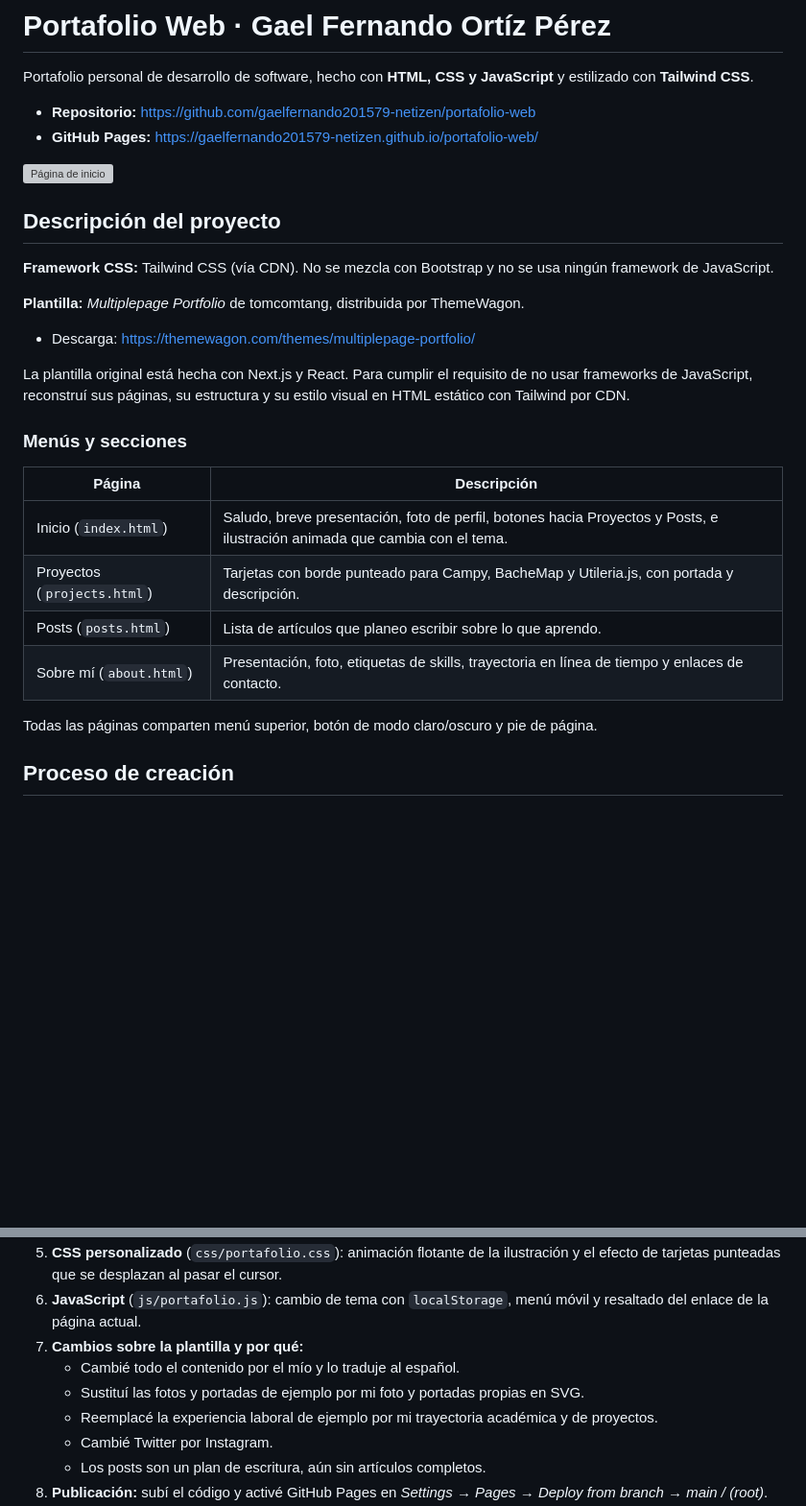
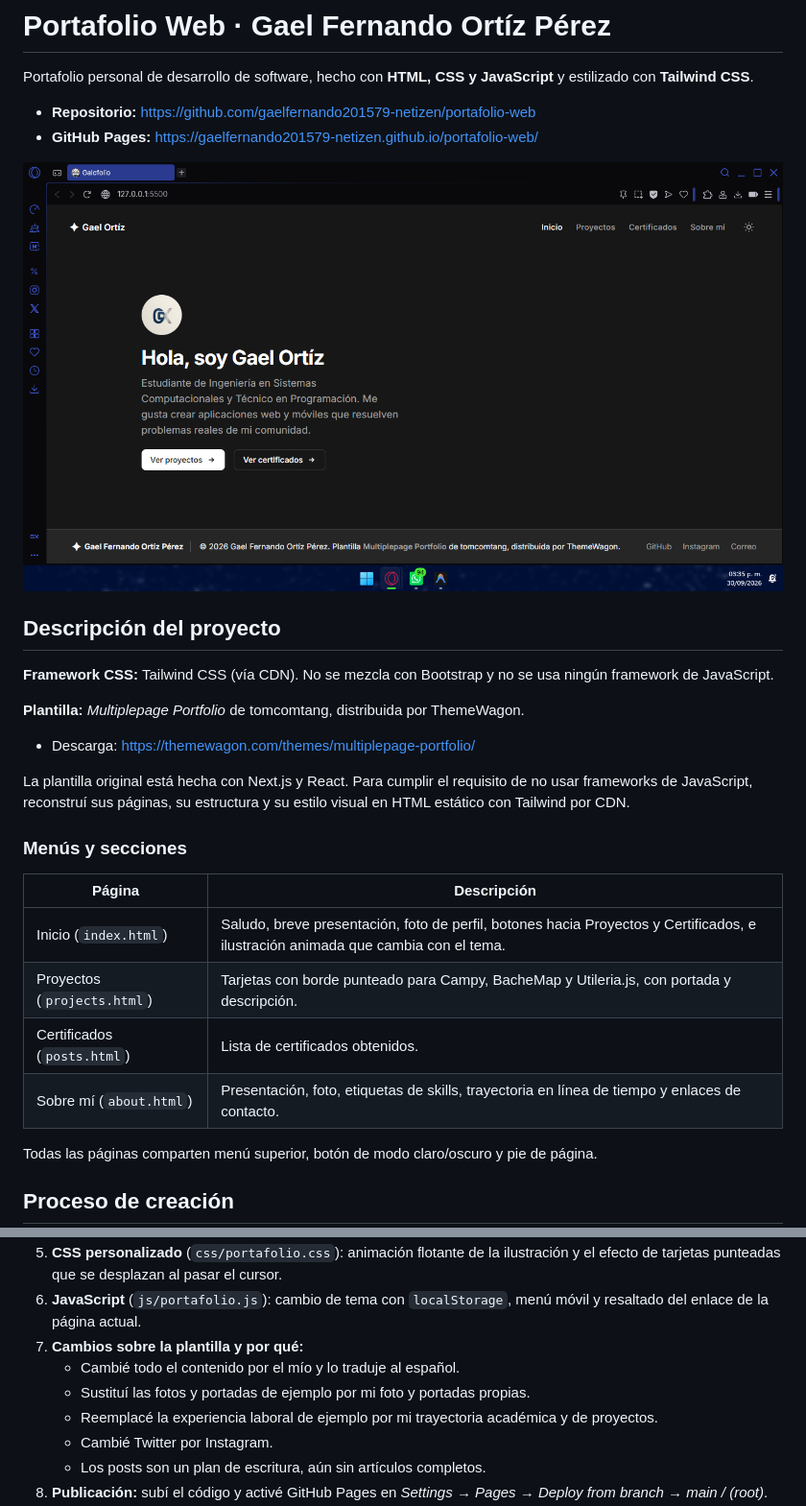
Before and after one commit to gaelfernando201579-netizen/portafolio-web, a Markdown page: README.md, 2 parts joined by grey strips. Shown: that part at 96% size. GitHub-like rendering; pictures changed too: img/inicio.png (added); blank space fills up the shorter version; grey boxes are pictures that could not be loaded.

Commit message:
Modificacione de README

```diff
--- a/README.md
+++ b/README.md
@@ -5,7 +5,7 @@ Portafolio personal de desarrollo de software, hecho con **HTML, CSS y JavaScrip
 - **Repositorio:** https://github.com/gaelfernando201579-netizen/portafolio-web
 - **GitHub Pages:** https://gaelfernando201579-netizen.github.io/portafolio-web/
 
-![Página de inicio](img/captura-inicio.png)
+![Página de inicio](img/inicio.png)
 
 ## Descripción del proyecto
 
@@ -19,12 +19,12 @@ La plantilla original está hecha con Next.js y React. Para cumplir el requisito
 
 ### Menús y secciones
 
-| Página                      | Descripción                                                                                                                |
-| --------------------------- | -------------------------------------------------------------------------------------------------------------------------- |
-| Inicio (`index.html`)       | Saludo, breve presentación, foto de perfil, botones hacia Proyectos y Posts, e ilustración animada que cambia con el tema. |
-| Proyectos (`projects.html`) | Tarjetas con borde punteado para Campy, BacheMap y Utileria.js, con portada y descripción.                                 |
-| Posts (`posts.html`)        | Lista de artículos que planeo escribir sobre lo que aprendo.                                                               |
-| Sobre mí (`about.html`)     | Presentación, foto, etiquetas de skills, trayectoria en línea de tiempo y enlaces de contacto.                             |
+| Página                      | Descripción                                                                                                                       |
+| --------------------------- | --------------------------------------------------------------------------------------------------------------------------------- |
+| Inicio (`index.html`)       | Saludo, breve presentación, foto de perfil, botones hacia Proyectos y Certificados, e ilustración animada que cambia con el tema. |
+| Proyectos (`projects.html`) | Tarjetas con borde punteado para Campy, BacheMap y Utileria.js, con portada y descripción.                                        |
+| Certificados (`posts.html`) | Lista de certificados obtenidos.                                                                                                  |
+| Sobre mí (`about.html`)     | Presentación, foto, etiquetas de skills, trayectoria en línea de tiempo y enlaces de contacto.                                    |
 
 Todas las páginas comparten menú superior, botón de modo claro/oscuro y pie de página.
 
@@ -38,7 +38,7 @@ Todas las páginas comparten menú superior, botón de modo claro/oscuro y pie d
 6. **JavaScript** (`js/portafolio.js`): cambio de tema con `localStorage`, menú móvil y resaltado del enlace de la página actual.
 7. **Cambios sobre la plantilla y por qué:**
    - Cambié todo el contenido por el mío y lo traduje al español.
-   - Sustituí las fotos y portadas de ejemplo por mi foto y portadas propias en SVG.
+   - Sustituí las fotos y portadas de ejemplo por mi foto y portadas propias.
    - Reemplacé la experiencia laboral de ejemplo por mi trayectoria académica y de proyectos.
    - Cambié Twitter por Instagram.
    - Los posts son un plan de escritura, aún sin artículos completos.
```
Also changed, not shown: other parts of README.md (+5 -2 lines), img/certificados.png (added), img/claro.png (added), img/movil.jpeg (added), img/sobremi.png (added), 2 other files.
